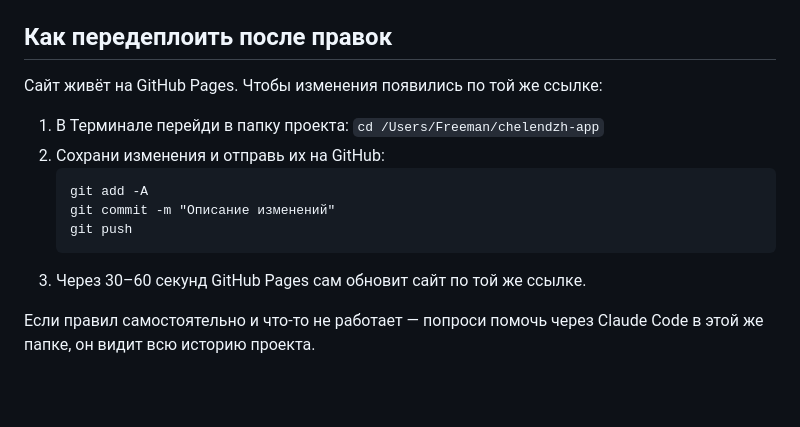
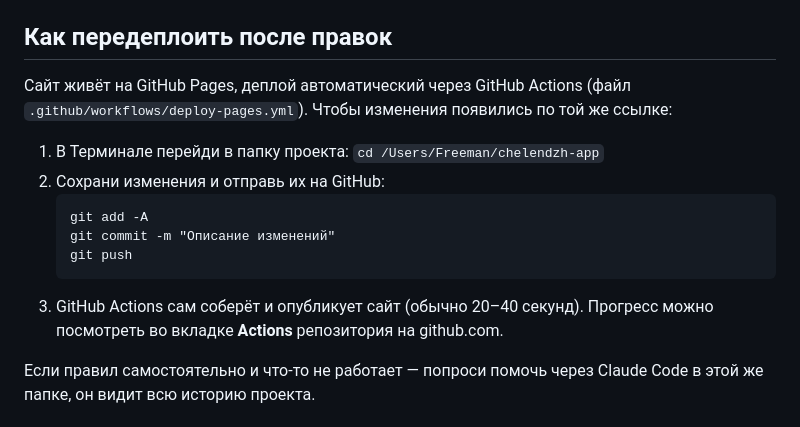
Before and after one commit to tommfreeman91-beep/chelendzh-app, a Markdown page: README.md, the part around the change. Drawn GitHub-style; blank space fills up the shorter version.

Commit message:
Update README: deploy is now via GitHub Actions
Co-Authored-By: Claude Sonnet 5 <noreply@anthropic.com>
Claude-Session: https://claude.ai/code/session_01GcqpYquRaf2Phn62p52sro

````diff
--- a/README.md
+++ b/README.md
@@ -22,7 +22,7 @@
 
 ## Как передеплоить после правок
 
-Сайт живёт на GitHub Pages. Чтобы изменения появились по той же ссылке:
+Сайт живёт на GitHub Pages, деплой автоматический через GitHub Actions (файл `.github/workflows/deploy-pages.yml`). Чтобы изменения появились по той же ссылке:
 
 1. В Терминале перейди в папку проекта: `cd /Users/Freeman/chelendzh-app`
 2. Сохрани изменения и отправь их на GitHub:
@@ -31,7 +31,7 @@
    git commit -m "Описание изменений"
    git push
    ```
-3. Через 30–60 секунд GitHub Pages сам обновит сайт по той же ссылке.
+3. GitHub Actions сам соберёт и опубликует сайт (обычно 20–40 секунд). Прогресс можно посмотреть во вкладке **Actions** репозитория на github.com.
 
 Если правил самостоятельно и что-то не работает — попроси помочь через Claude Code в этой же папке, он видит всю историю проекта.
 
````
